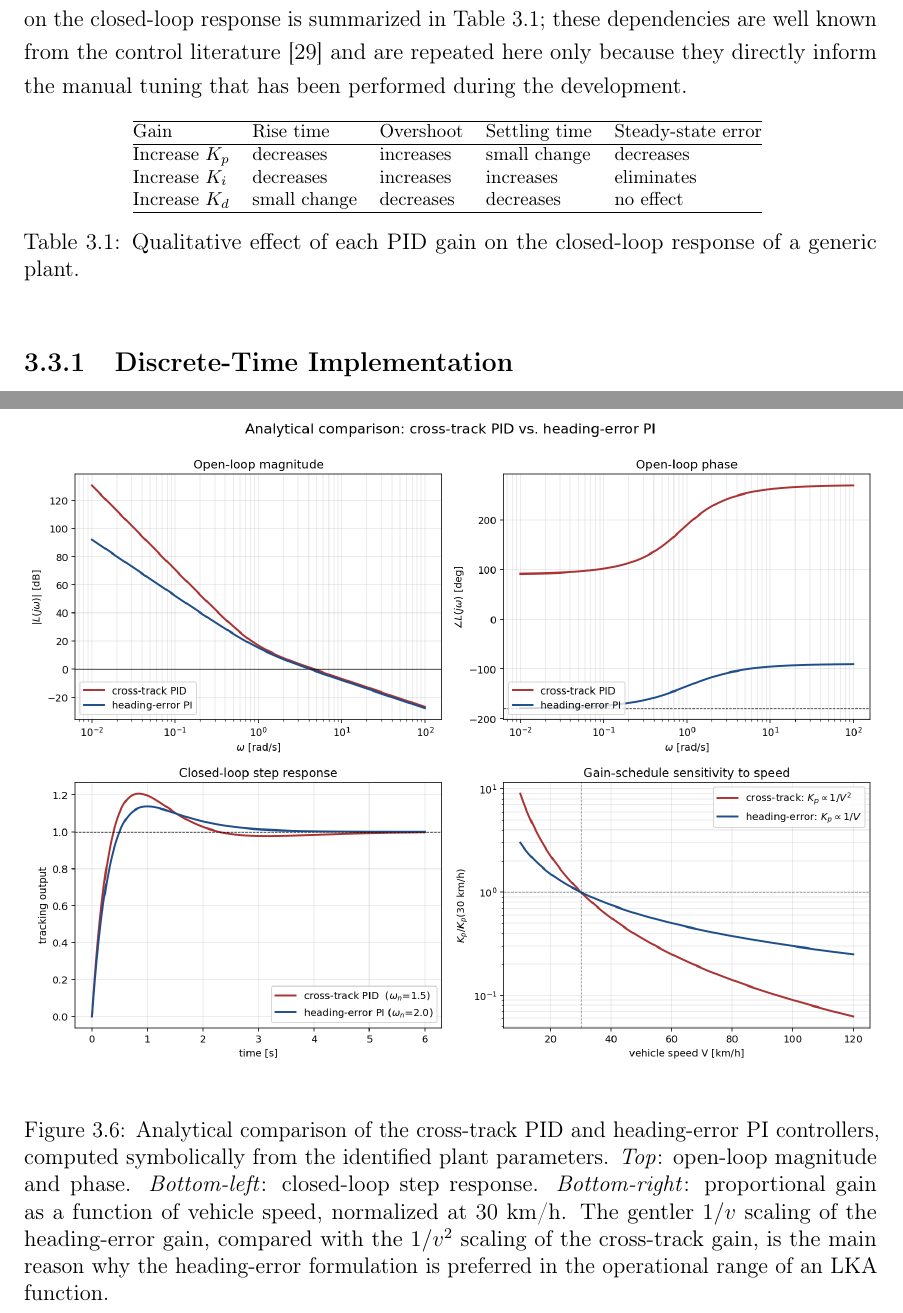
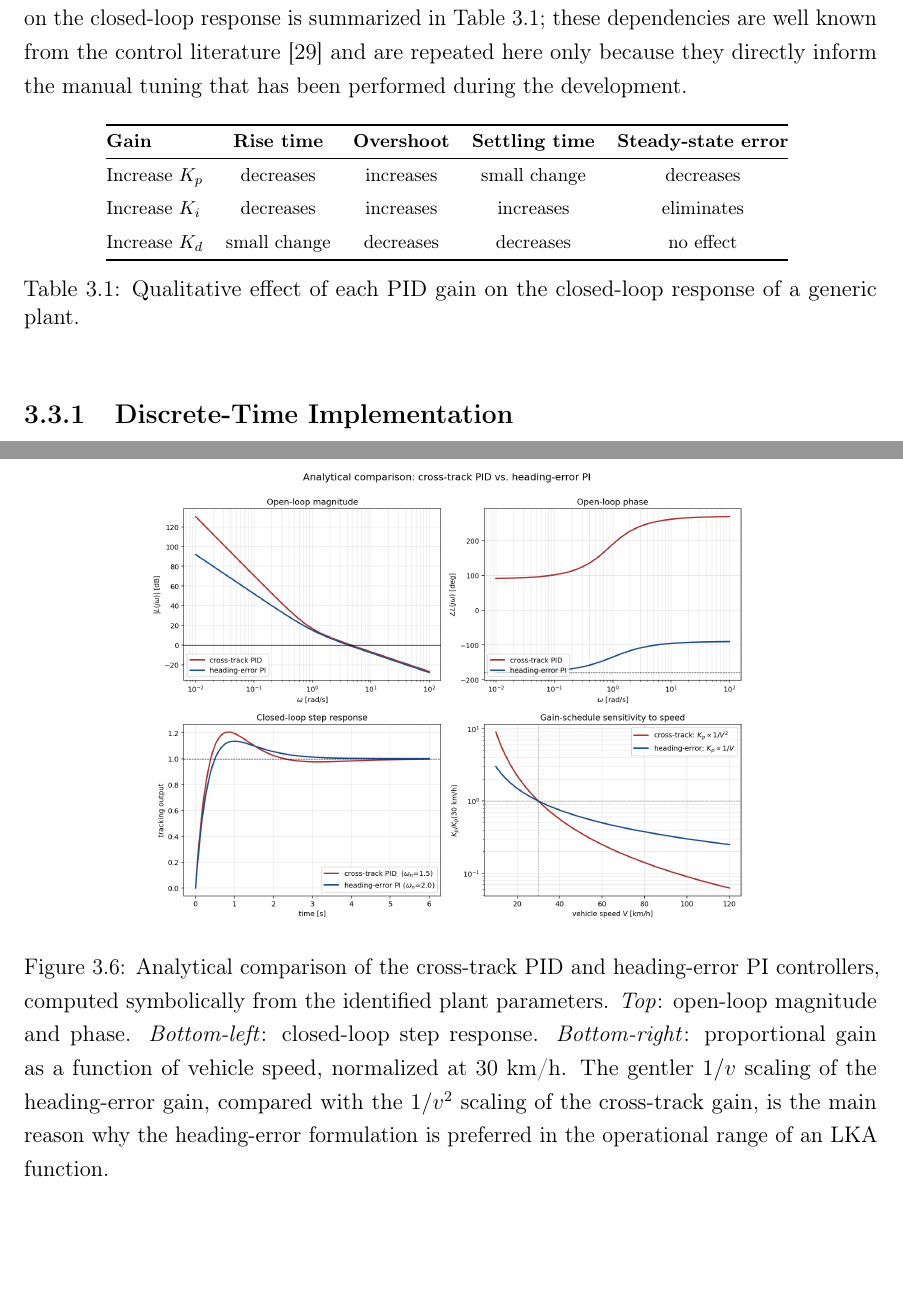
Before and after one commit to axmud/thesis_latex, a LaTeX thesis (main.tex, which reads chapters/chapter3.tex): two parts of pages 31 and 40 of 56 before the commit and two parts of pages 31 and 40 of 54 after it, joined at a grey line, cut so that both start at the same text, the shorter picture padded with empty space. Compiled offline with pdfLaTeX.

Commit message:
picture and table visualisations are improved

```diff
--- a/chapters/chapter3.tex
+++ b/chapters/chapter3.tex
@@ -89,14 +87,17 @@ Each term plays a specific role in the \ac{LKA} context. The proportional term $
 \begin{table}[htbp]
     \centering
     \footnotesize
-    \begin{tabular}{@{}lllll@{}}
-        \hline
-        Gain & Rise time & Overshoot & Settling time & Steady-state error \\
-        \hline
+    % Changed alignment: 'l' for the first column, 'c' (centered) for the rest
+    \begin{tabular}{@{} l cccc @{}}
+        \toprule
+        \textbf{Gain} & \textbf{Rise time} & \textbf{Overshoot} & \textbf{Settling time} & \textbf{Steady-state error} \\
+        \midrule
         Increase $K_p$ & decreases    & increases & small change & decreases   \\
+        \addlinespace
         Increase $K_i$ & decreases    & increases & increases    & eliminates  \\
+        \addlinespace
         Increase $K_d$ & small change & decreases & decreases    & no effect   \\
-        \hline
+        \bottomrule
     \end{tabular}
     \caption{Qualitative effect of each PID gain on the closed-loop response of a generic plant.}
     \label{tab:pid_effects}
@@ -260,4 +261,3 @@ The second experiment identifies the steering gain $K_{\mathrm{steer}}$. The veh
     K_{\mathrm{steer}} = \frac{\dot{\psi}_{\mathrm{ss}} L}{V \delta_c}
 \end{equation}
 
-\begin{figure}[htbp]
@@ -264,5 +269,6 @@ The second experiment identifies the steering gain $K_{\mathrm{steer}}$. The veh
+\begin{figure}[H]
     \centering
-    \includegraphics[width=1\textwidth]{image/analytical_comparison.png}
+    \includegraphics[width=0.7\linewidth]{image/analytical_comparison.png}
     \caption{Analytical comparison of the cross-track PID and heading-error PI controllers, computed symbolically from the identified plant parameters. \emph{Top}: open-loop magnitude and phase. \emph{Bottom-left}: closed-loop step response. \emph{Bottom-right}: proportional gain as a function of vehicle speed, normalized at $30$~km/h. The gentler $1/v$ scaling of the heading-error gain, compared with the $1/v^2$ scaling of the cross-track gain, is the main reason why the heading-error formulation is preferred in the operational range of an \acs{LKA} function.}
     \label{fig:analytic_cmp}
 \end{figure}
--- a/main.tex
+++ b/main.tex
@@ -27,6 +27,7 @@
 \usepackage{booktabs}
 \usepackage{tabularx}
 \usepackage{array}
+\usepackage{float}
 
 \newcolumntype{L}{>{\raggedright\arraybackslash}X}
 
```
Also changed, not shown: chapters/chapter3.tex (25 more changed lines), 1 other file.
